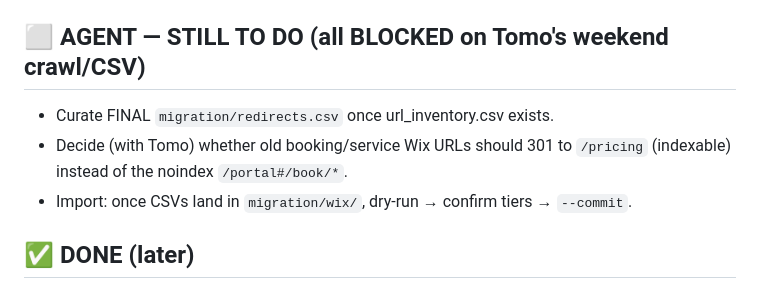
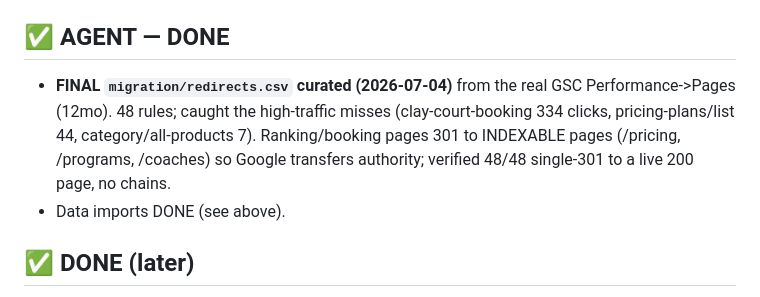
Before and after one commit to NxtPoint/courtflow, a Markdown page: docs/specs/CUTOVER-PROGRESS.md, the part around the change. Rendered like a GitHub page.

Commit message:
docs(cutover): final redirect map done (48 rules from GSC crawl)
Co-Authored-By: Claude Opus 4.8 (1M context) <noreply@anthropic.com>

```diff
--- a/docs/specs/CUTOVER-PROGRESS.md
+++ b/docs/specs/CUTOVER-PROGRESS.md
@@ -39,11 +39,12 @@ Durable record of the Wix→Render cutover work (survives chat compaction). Full
 - **Long-term:** move to CourtFlow's own `courtflow.app` SES once the AWS account is back — just repoint
   `SES_SENDER` + drop the `SES_AWS_*` overrides (SES-SETUP.md "proper CourtFlow setup").
 
-## ⬜ AGENT — STILL TO DO (all BLOCKED on Tomo's weekend crawl/CSV)
-- Curate FINAL `migration/redirects.csv` once url_inventory.csv exists.
-- Decide (with Tomo) whether old booking/service Wix URLs should 301 to `/pricing` (indexable) instead
-  of the noindex `/portal#/book/*`.
-- Import: once CSVs land in `migration/wix/`, dry-run → confirm tiers → `--commit`.
+## ✅ AGENT — DONE
+- **FINAL `migration/redirects.csv` curated (2026-07-04)** from the real GSC Performance->Pages (12mo).
+  48 rules; caught the high-traffic misses (clay-court-booking 334 clicks, pricing-plans/list 44,
+  category/all-products 7). Ranking/booking pages 301 to INDEXABLE pages (/pricing, /programs, /coaches)
+  so Google transfers authority; verified 48/48 single-301 to a live 200 page, no chains.
+- Data imports DONE (see above).
 
 ## ✅ DONE (later)
 - **`build_blog.py` rebuilt** + pushed — blog HTML regenerated so slugs carry over. Court count
```
